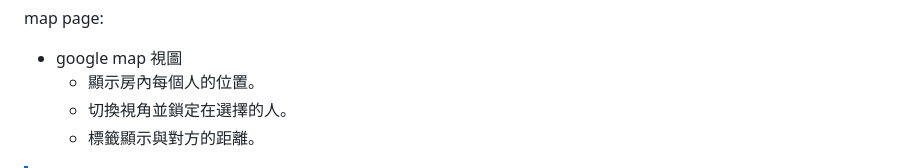
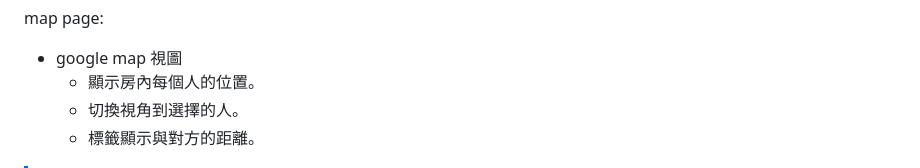
Before and after one commit to ed09-00/flutter_location_sharing, a Markdown page: README.md, the part around the change. GitHub-like rendering.

```diff
--- a/README.md
+++ b/README.md
@@ -28,7 +28,7 @@ connect page:
 map page:
 - google map 視圖
   - 顯示房內每個人的位置。
-  - 切換視角並鎖定在選擇的人。
+  - 切換視角到選擇的人。
   - 標籤顯示與對方的距離。
 >[!NOTE]
 >道路黑黑的是因為渲染器的問題：https://stackoverflow.com/questions/77641340/path-roads-are-black-in-google-maps-flutter
```
